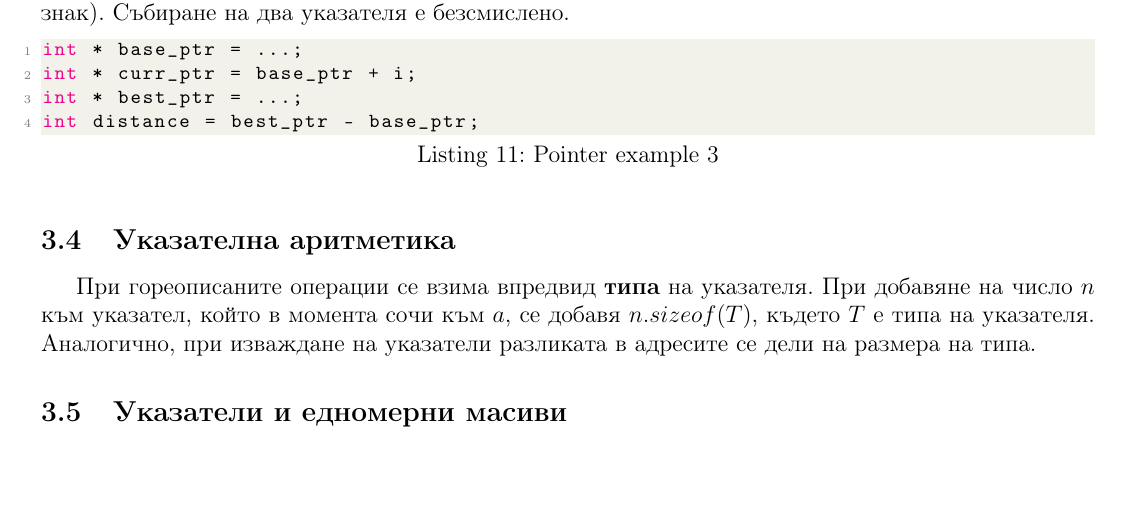
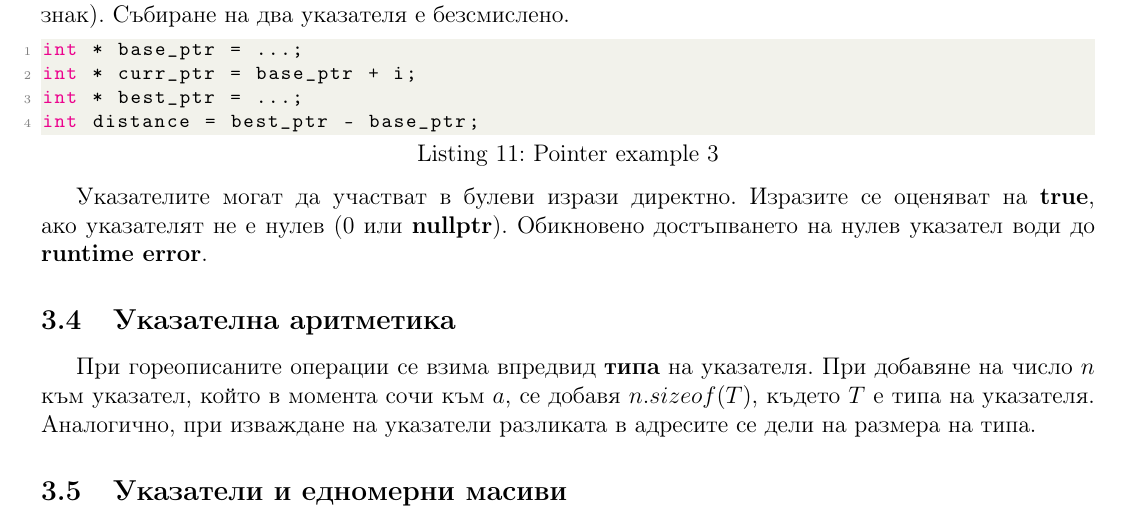
Before and after one commit to kosyonikolov/FinalStupidty2021, a LaTeX document (11/programming_intro.tex): part of page 7 of 10, cut so that both start at the same text, the shorter picture padded with empty space. Compiled offline with pdfLaTeX.

Commit message:
add ptr in bool statemetns

```diff
--- a/11/programming_intro.tex
+++ b/11/programming_intro.tex
@@ -332,6 +332,9 @@ int * best_ptr = ...;
 int distance = best_ptr - base_ptr;
 \end{lstlisting}
 
+Указателите могат да участват в булеви изрази директно. Изразите се оценяват на \textbf{true}, ако указателят не е нулев (0 или \textbf{nullptr}).
+Обикновено достъпването на нулев указател води до \textbf{runtime error}.
+
 \subsection{Указателна аритметика}
 При гореописаните операции се взима впредвид \textbf{типа} на указателя. При добавяне на число $n$ към указател, който в момента сочи към $a$, се
 добавя $n . sizeof(T)$, където $T$ е типа на указателя. Аналогично, при изваждане на указатели разликата в адресите се дели на размера на типа.
```
